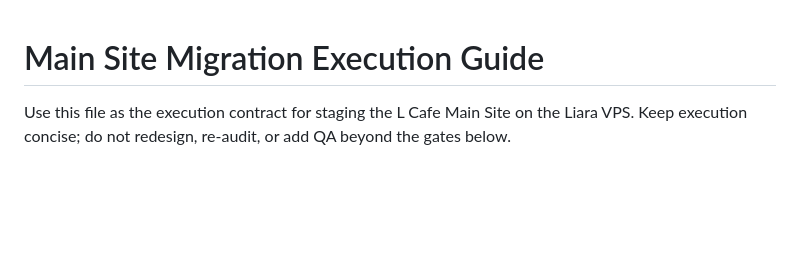
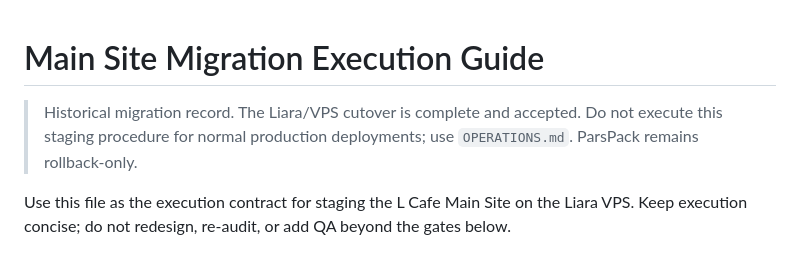
Before and after one commit to Lcafee/su, a Markdown page: deploy/vps/MIGRATION_EXECUTION.md, the part around the change. GitHub-like rendering; blank space fills up the shorter version.

Commit message:
docs: mark migration execution as historical

```diff
--- a/deploy/vps/MIGRATION_EXECUTION.md
+++ b/deploy/vps/MIGRATION_EXECUTION.md
@@ -1,4 +1,6 @@
 # Main Site Migration Execution Guide
+
+> Historical migration record. The Liara/VPS cutover is complete and accepted. Do not execute this staging procedure for normal production deployments; use `OPERATIONS.md`. ParsPack remains rollback-only.
 
 Use this file as the execution contract for staging the L Cafe Main Site on the Liara VPS. Keep execution concise; do not redesign, re-audit, or add QA beyond the gates below.
 
```
